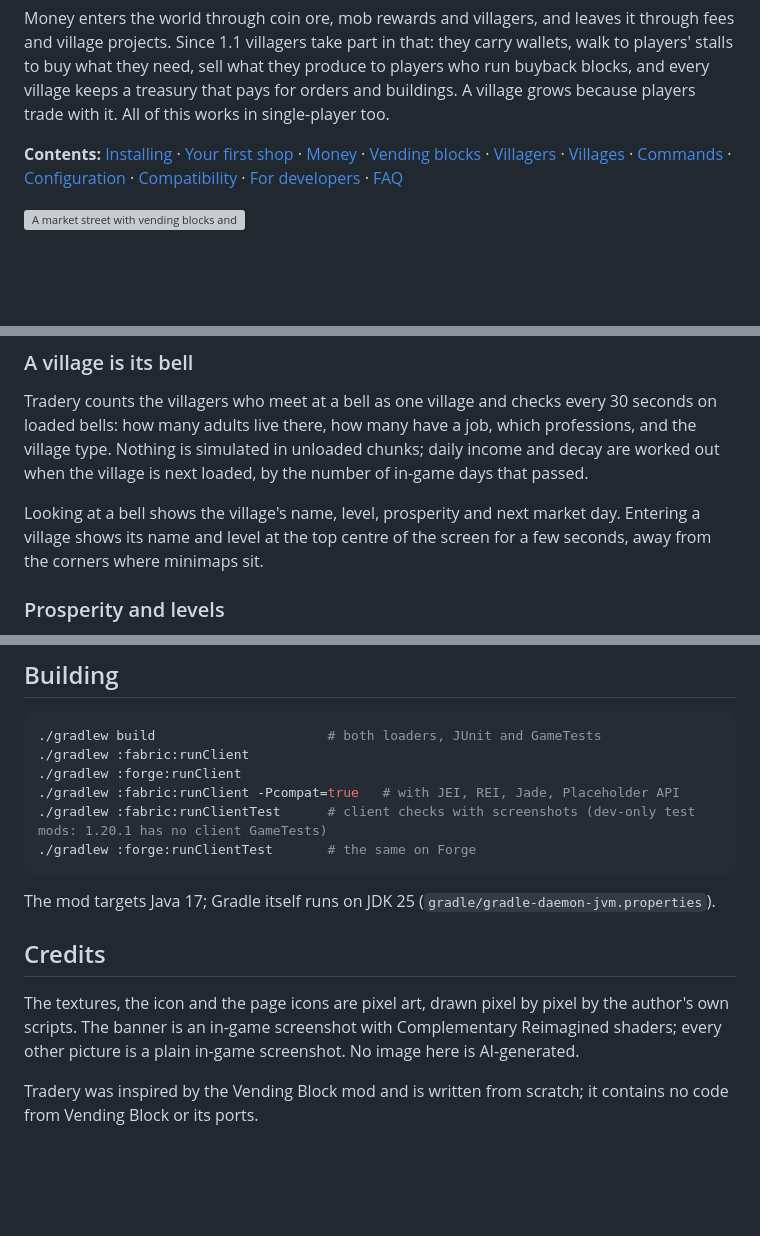
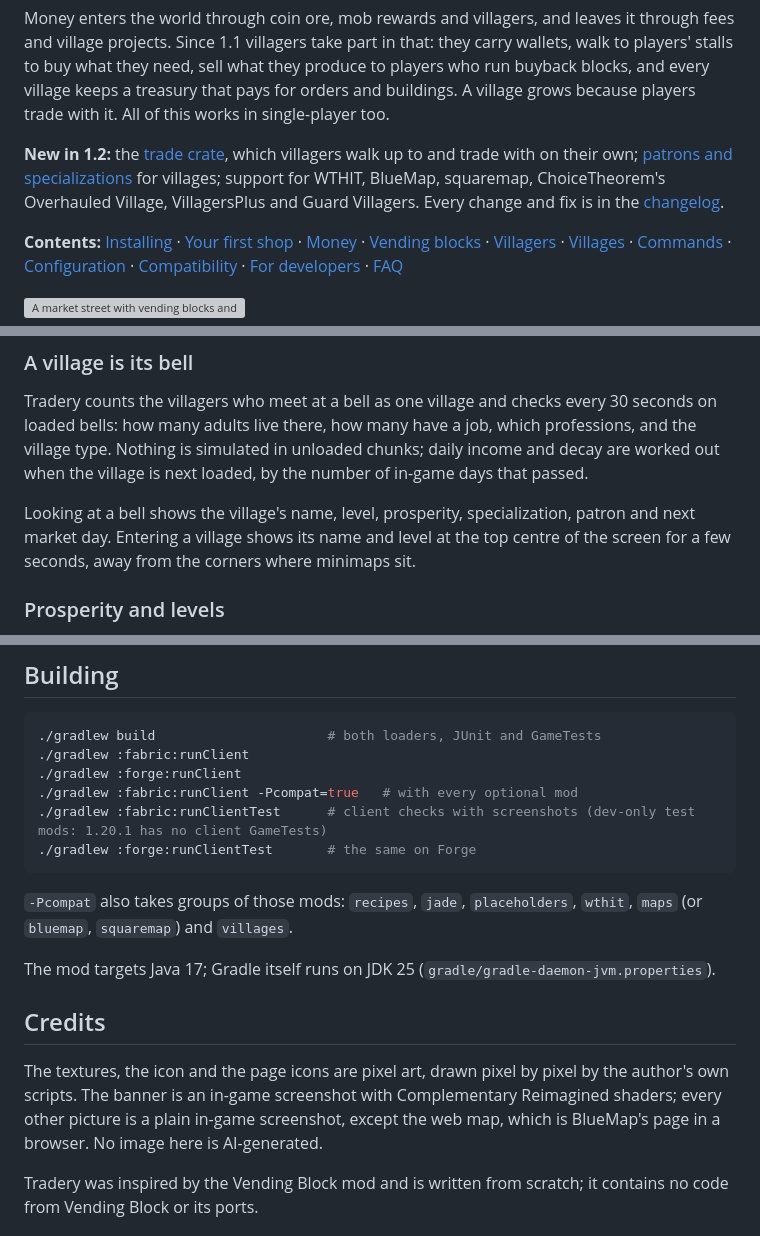
Before and after one commit to eliasnvx/Tradery, a Markdown page: README.md, 3 parts joined by grey strips. GitHub-like rendering; blank space fills up the shorter version; grey boxes are pictures that could not be loaded.

````diff
--- a/README.md
+++ b/README.md
@@ -19,6 +19,8 @@ Minecraft 1.20.1 · Fabric and Forge · also on 26.3 and 1.21.1
 Tradery adds shops that keep selling while you're away. You place a vending block, fill it with goods and set a price, and anyone who passes can buy. The price is either items, the way the old Vending Block mod did it, or money in the server's currency. Your balance is always in a corner of the screen.
 
 Money enters the world through coin ore, mob rewards and villagers, and leaves it through fees and village projects. Since 1.1 villagers take part in that: they carry wallets, walk to players' stalls to buy what they need, sell what they produce to players who run buyback blocks, and every village keeps a treasury that pays for orders and buildings. A village grows because players trade with it. All of this works in single-player too.
+
+**New in 1.2:** the [trade crate](#trade-crate), which villagers walk up to and trade with on their own; [patrons and specializations](#patron-and-specialization) for villages; support for WTHIT, BlueMap, squaremap, ChoiceTheorem's Overhauled Village, VillagersPlus and Guard Villagers. Every change and fix is in the [changelog](CHANGELOG.md).
 
 **Contents:** [Installing](#installing) · [Your first shop](#your-first-shop) · [Money](#money) · [Vending blocks](#vending-blocks) · [Villagers](#villagers) · [Villages](#villages) · [Commands](#commands) · [Configuration](#configuration) · [Compatibility](#compatibility) · [For developers](#for-developers) · [FAQ](#faq)
 
@@ -173,7 +175,7 @@ Hoppers and pipes fill the payment from the top and the sides and take the recei
 
 Tradery counts the villagers who meet at a bell as one village and checks every 30 seconds on loaded bells: how many adults live there, how many have a job, which professions, and the village type. Nothing is simulated in unloaded chunks; daily income and decay are worked out when the village is next loaded, by the number of in-game days that passed.
 
-Looking at a bell shows the village's name, level, prosperity and next market day. Entering a village shows its name and level at the top centre of the screen for a few seconds, away from the corners where minimaps sit.
+Looking at a bell shows the village's name, level, prosperity, specialization, patron and next market day. Entering a village shows its name and level at the top centre of the screen for a few seconds, away from the corners where minimaps sit.
 
 ### Prosperity and levels
 
@@ -439,16 +450,18 @@ Every movement of money has a reason id such as `tradery:vending/sale`, `tradery
 ./gradlew build                      # both loaders, JUnit and GameTests
 ./gradlew :fabric:runClient
 ./gradlew :forge:runClient
-./gradlew :fabric:runClient -Pcompat=true   # with JEI, REI, Jade, Placeholder API
+./gradlew :fabric:runClient -Pcompat=true   # with every optional mod
 ./gradlew :fabric:runClientTest      # client checks with screenshots (dev-only test mods: 1.20.1 has no client GameTests)
 ./gradlew :forge:runClientTest       # the same on Forge
 ```
+
+`-Pcompat` also takes groups of those mods: `recipes`, `jade`, `placeholders`, `wthit`, `maps` (or `bluemap`, `squaremap`) and `villages`.
 
 The mod targets Java 17; Gradle itself runs on JDK 25 (`gradle/gradle-daemon-jvm.properties`).
 
 ## Credits
 
-The textures, the icon and the page icons are pixel art, drawn pixel by pixel by the author's own scripts. The banner is an in-game screenshot with Complementary Reimagined shaders; every other picture is a plain in-game screenshot. No image here is AI-generated.
+The textures, the icon and the page icons are pixel art, drawn pixel by pixel by the author's own scripts. The banner is an in-game screenshot with Complementary Reimagined shaders; every other picture is a plain in-game screenshot, except the web map, which is BlueMap's page in a browser. No image here is AI-generated.
 
 Tradery was inspired by the Vending Block mod and is written from scratch; it contains no code from Vending Block or its ports.
 
````
Also changed, not shown: other parts of README.md (+20 -11 lines), docs/pages/curseforge.md (+2 -2 lines), docs/pages/description-ru.md (+2 -2 lines), docs/images/village/ctov_village.jpg (added), docs/images/village/web_map.jpg (added).
